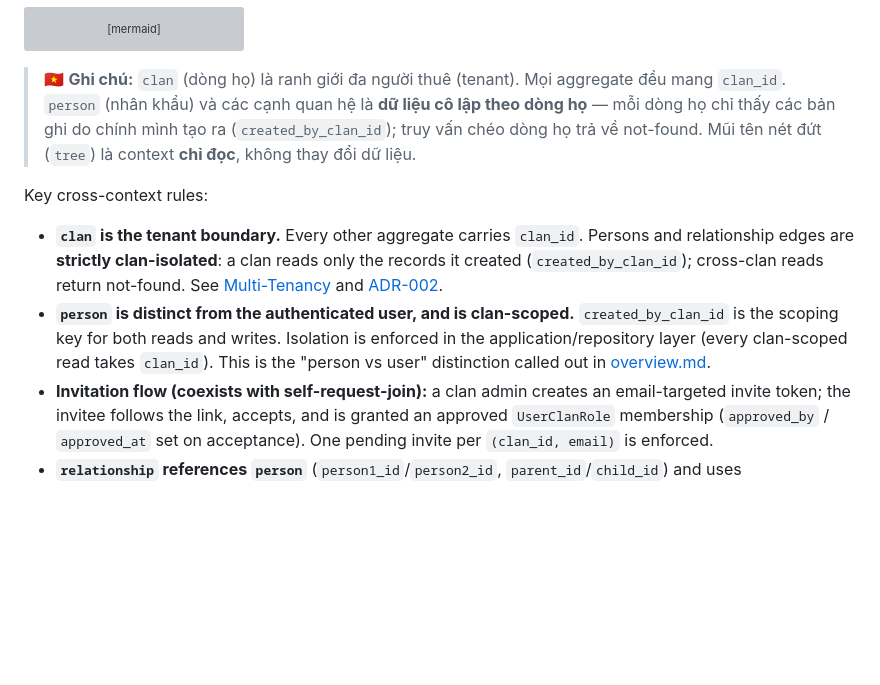
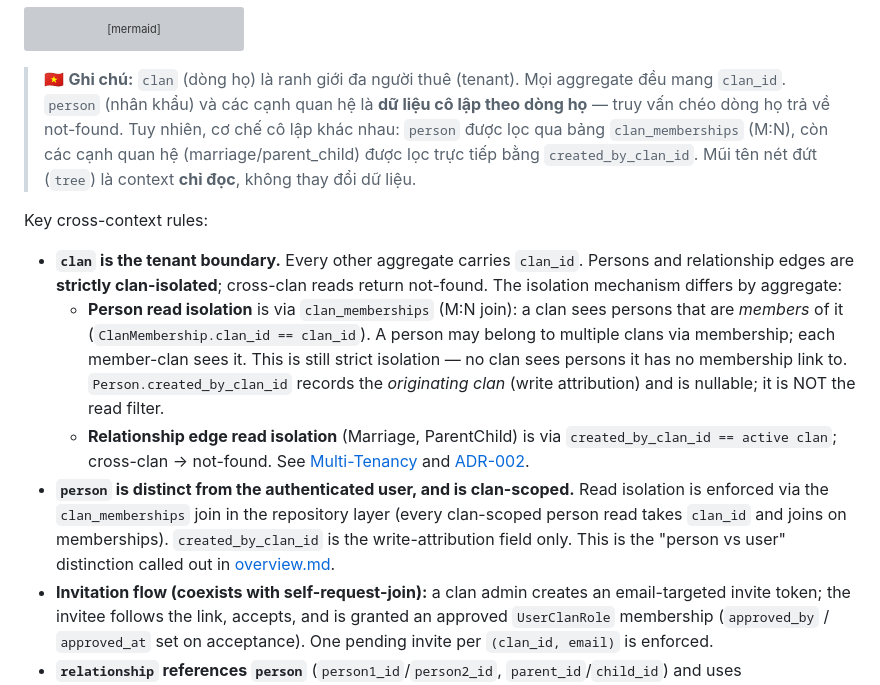
Before and after one commit to namphuongtran/familyroots, a Markdown page: docs/architecture/bounded-contexts.md, the part around the change. Rendered like a GitHub page; blank space fills up the shorter version; grey boxes are pictures that could not be loaded.

Commit message:
docs: clarify person scoping (clan_memberships) vs edge scoping (created_by_clan_id)
Co-Authored-By: Claude Opus 4.8 (1M context) <noreply@anthropic.com>
Claude-Session: https://claude.ai/code/session_01JFpLGnqwTRvEg7Hck6pL5e

```diff
--- a/docs/architecture/bounded-contexts.md
+++ b/docs/architecture/bounded-contexts.md
@@ -62,20 +62,30 @@ graph TD
 
 > 🇻🇳 **Ghi chú:** `clan` (dòng họ) là ranh giới đa người thuê (tenant). Mọi
 > aggregate đều mang `clan_id`. `person` (nhân khẩu) và các cạnh quan hệ là
-> **dữ liệu cô lập theo dòng họ** — mỗi dòng họ chỉ thấy các bản ghi do chính mình
-> tạo ra (`created_by_clan_id`); truy vấn chéo dòng họ trả về not-found.
-> Mũi tên nét đứt (`tree`) là context **chỉ đọc**, không thay đổi dữ liệu.
+> **dữ liệu cô lập theo dòng họ** — truy vấn chéo dòng họ trả về not-found.
+> Tuy nhiên, cơ chế cô lập khác nhau: `person` được lọc qua bảng `clan_memberships`
+> (M:N), còn các cạnh quan hệ (marriage/parent_child) được lọc trực tiếp bằng
+> `created_by_clan_id`. Mũi tên nét đứt (`tree`) là context **chỉ đọc**, không thay đổi dữ liệu.
 
 Key cross-context rules:
 
 - **`clan` is the tenant boundary.** Every other aggregate carries `clan_id`.
-  Persons and relationship edges are **strictly clan-isolated**: a clan reads only
-  the records it created (`created_by_clan_id`); cross-clan reads return not-found.
+  Persons and relationship edges are **strictly clan-isolated**; cross-clan reads
+  return not-found. The isolation mechanism differs by aggregate:
+  - **Person read isolation** is via `clan_memberships` (M:N join): a clan sees
+    persons that are *members* of it (`ClanMembership.clan_id == clan_id`). A person
+    may belong to multiple clans via membership; each member-clan sees it. This is
+    still strict isolation — no clan sees persons it has no membership link to.
+    `Person.created_by_clan_id` records the *originating clan* (write attribution)
+    and is nullable; it is NOT the read filter.
+  - **Relationship edge read isolation** (Marriage, ParentChild) is via
+    `created_by_clan_id == active clan`; cross-clan → not-found.
   See [Multi-Tenancy](multi-tenancy.md) and [ADR-002](../decisions/002-clan-scoped-multitenancy.md).
 - **`person` is distinct from the authenticated user, and is clan-scoped.**
-  `created_by_clan_id` is the scoping key for both reads and writes. Isolation is
-  enforced in the application/repository layer (every clan-scoped read takes
-  `clan_id`). This is the "person vs user" distinction called out in [overview.md](overview.md).
+  Read isolation is enforced via the `clan_memberships` join in the repository
+  layer (every clan-scoped person read takes `clan_id` and joins on memberships).
+  `created_by_clan_id` is the write-attribution field only. This is the "person vs
+  user" distinction called out in [overview.md](overview.md).
 - **Invitation flow (coexists with self-request-join):** a clan admin creates an
   email-targeted invite token; the invitee follows the link, accepts, and is granted
   an approved `UserClanRole` membership (`approved_by` / `approved_at` set on
```
Also changed, not shown: docs/architecture/domain-rules.md (+9 -3 lines).
